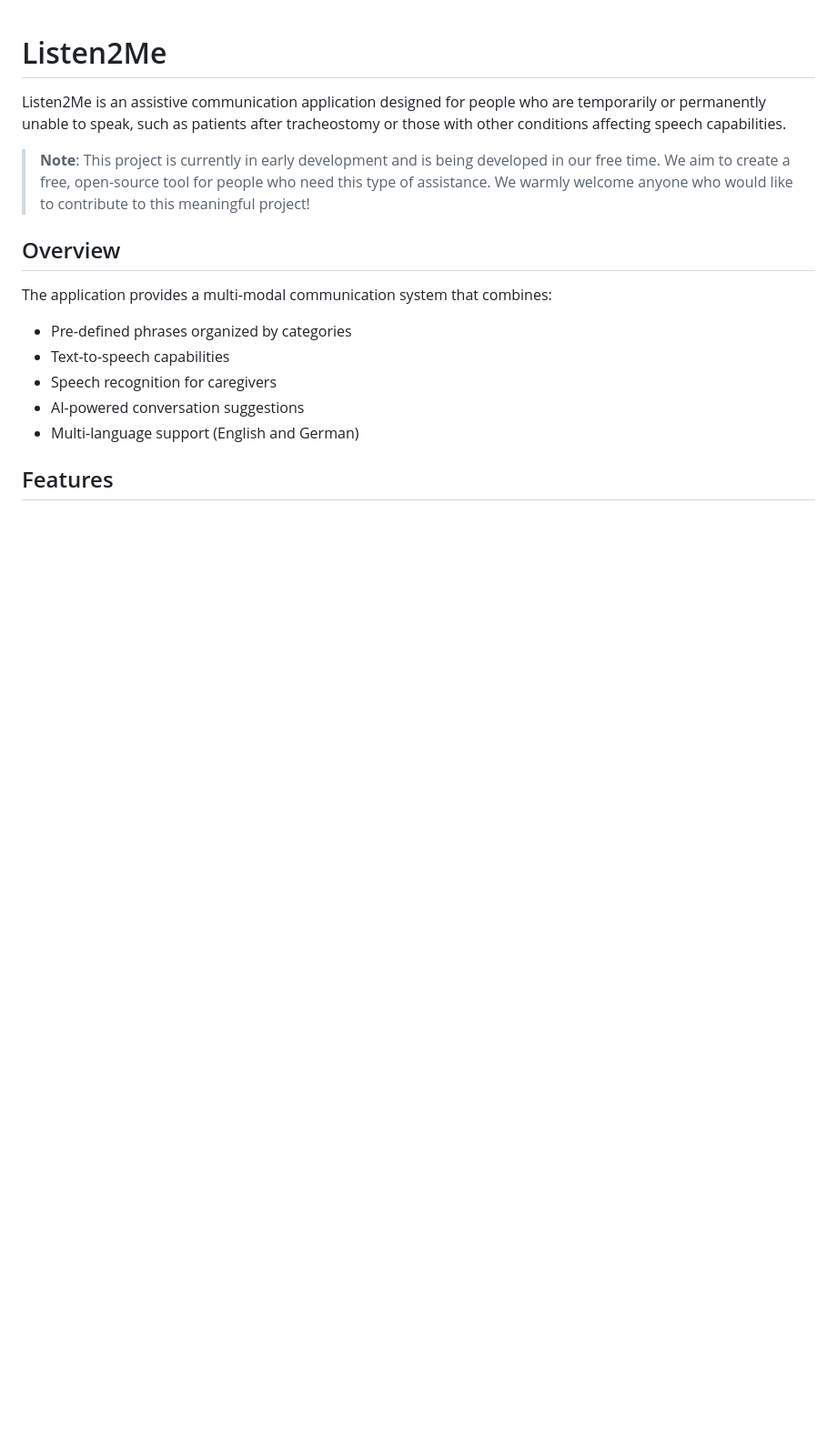
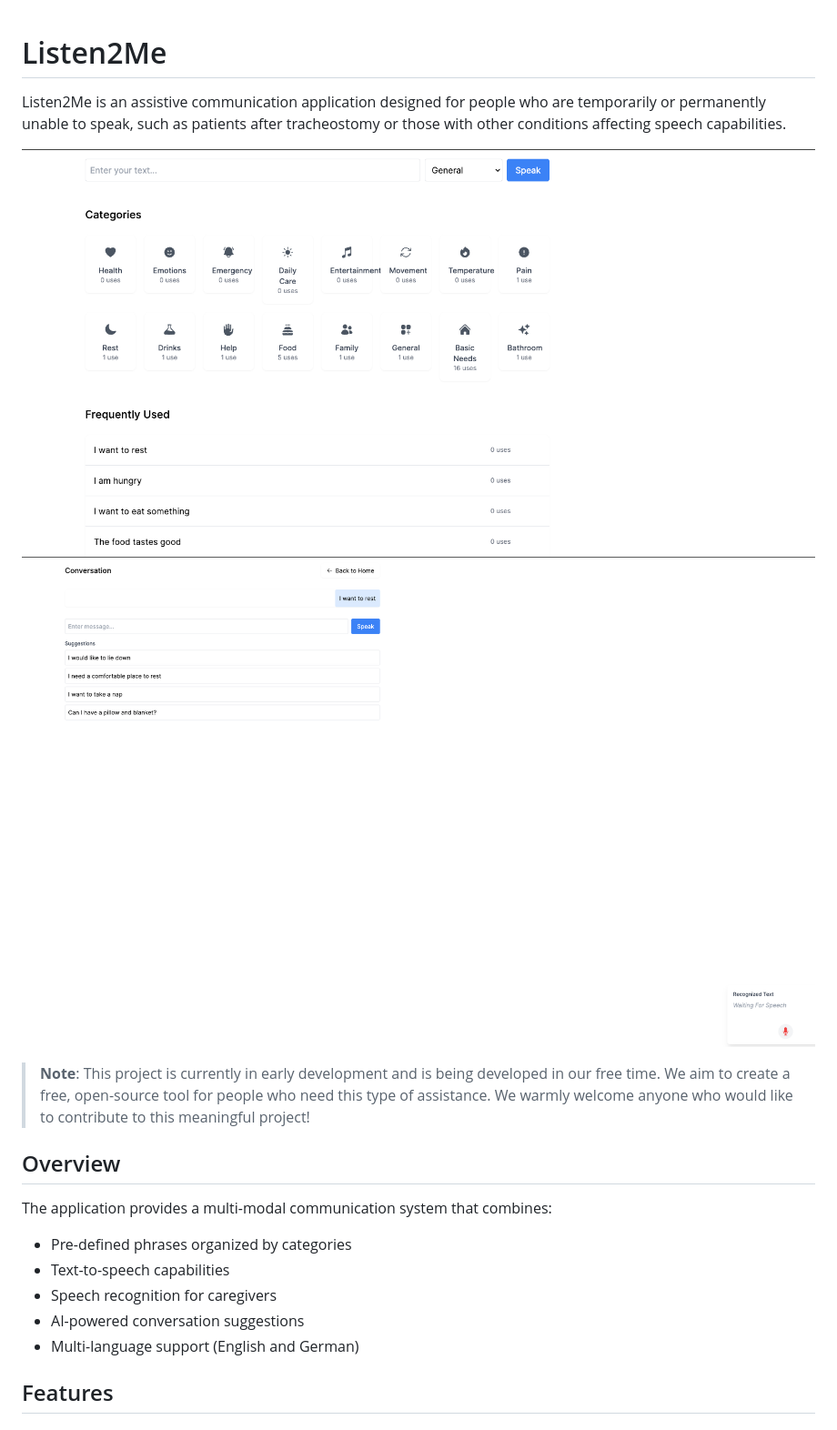
Before and after one commit to stefan-kp/listen2me, a Markdown page: README.md, the part around the change. Shown: that part at 91% size. Drawn GitHub-style; pictures changed too: docs/sample1.png (added), docs/sample2.png (added); blank space fills up the shorter version.

```diff
--- a/README.md
+++ b/README.md
@@ -1,6 +1,9 @@
 # Listen2Me
 
 Listen2Me is an assistive communication application designed for people who are temporarily or permanently unable to speak, such as patients after tracheostomy or those with other conditions affecting speech capabilities.
+
+![Category Overview](docs/sample1.png)
+![Conversation View](docs/sample2.png)
 
 > **Note**: This project is currently in early development and is being developed in our free time. We aim to create a free, open-source tool for people who need this type of assistance. We warmly welcome anyone who would like to contribute to this meaningful project!
 
```
